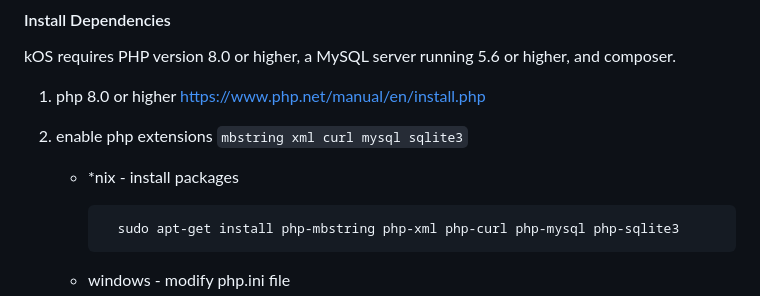
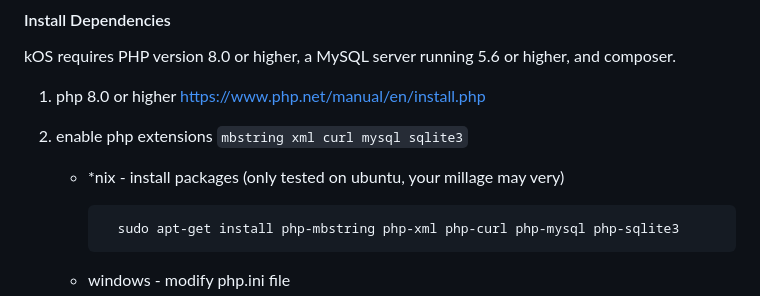
Before and after one commit to kwartzlab/kos-base, a Markdown page: README.md, the part around the change. Drawn GitHub-style.

Commit message:
Address PR comments from #16

```diff
--- a/README.md
+++ b/README.md
@@ -14,7 +14,7 @@ kOS requires PHP version 8.0 or higher, a MySQL server running 5.6 or higher, an
 
 2. enable php extensions `mbstring xml curl mysql sqlite3`
 
-   - \*nix - install packages
+   - \*nix - install packages (only tested on ubuntu, your millage may very)
 
            sudo apt-get install php-mbstring php-xml php-curl php-mysql php-sqlite3
 
```
